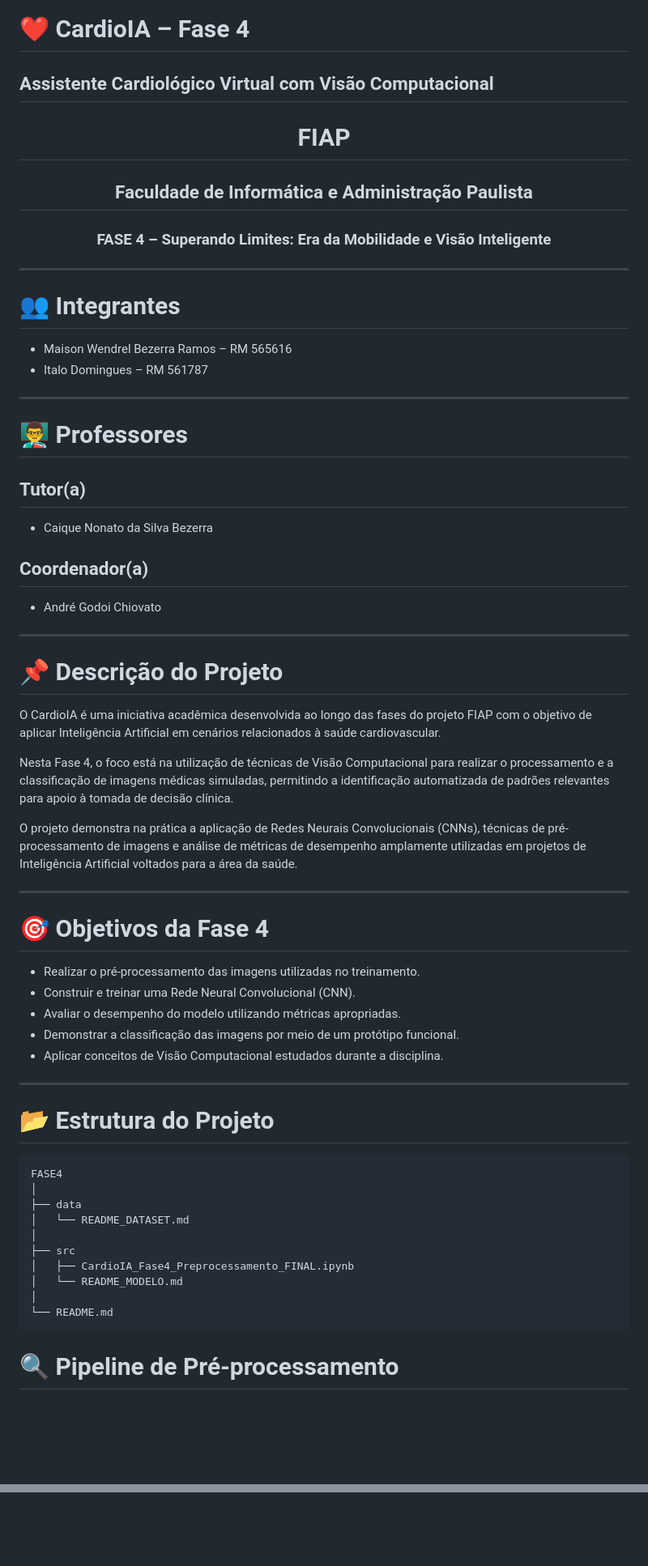
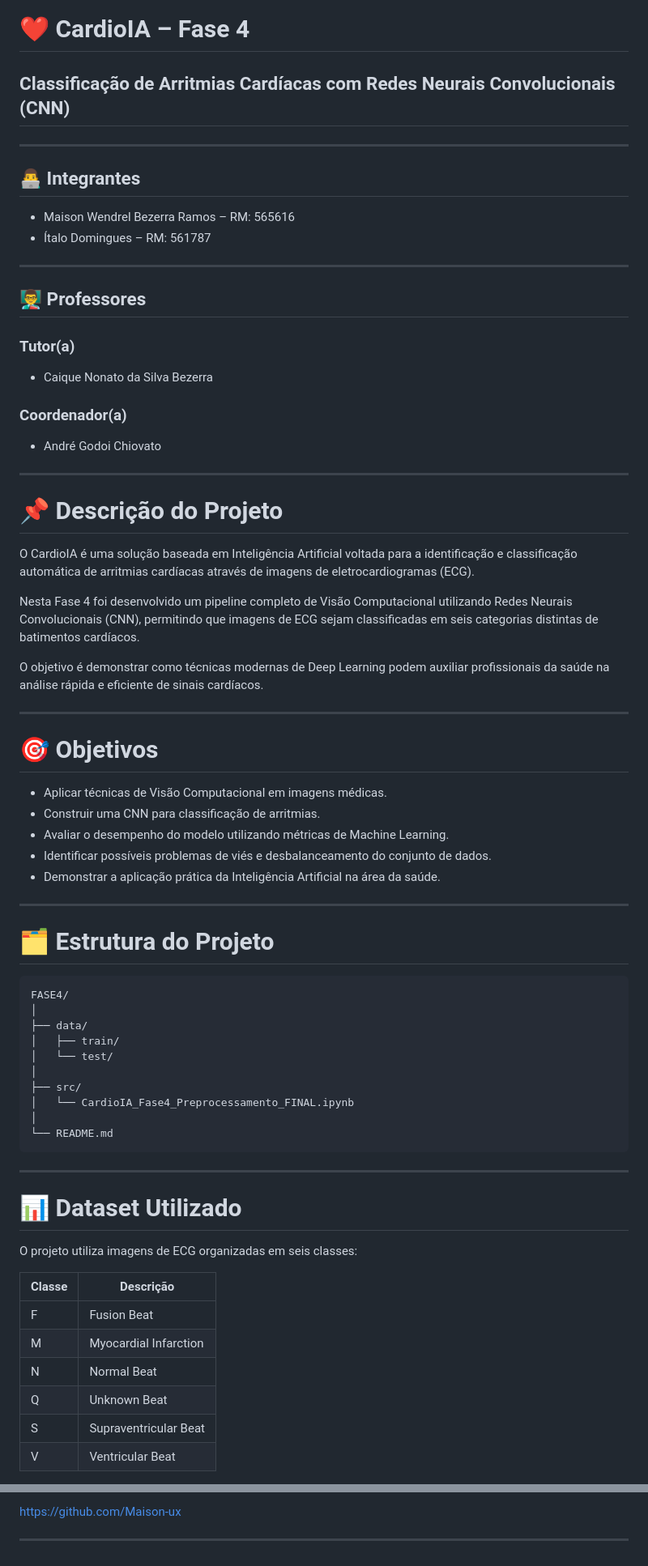
Before and after one commit to Maison-ux/FIAP-TIAO-2026-CardioIA, a Markdown page: FASE4/README.md, 2 parts joined by grey strips. Shown at 81% size. Drawn GitHub-style; blank space fills up the shorter version.

````diff
--- a/FASE4/README.md
+++ b/FASE4/README.md
@@ -1,71 +1,74 @@
 # ❤️ CardioIA – Fase 4
-
-## Assistente Cardiológico Virtual com Visão Computacional
-
-<div align="center">
-
-# FIAP
-
-## Faculdade de Informática e Administração Paulista
-
-### FASE 4 – Superando Limites: Era da Mobilidade e Visão Inteligente
-
-</div>
+## Classificação de Arritmias Cardíacas com Redes Neurais Convolucionais (CNN)
 
 ---
 
-# 👥 Integrantes
+## 👨‍💻 Integrantes
 
-* Maison Wendrel Bezerra Ramos – RM 565616
-* Italo Domingues – RM 561787
+- Maison Wendrel Bezerra Ramos – RM: 565616
+- Ítalo Domingues – RM: 561787
 
 ---
 
-# 👨‍🏫 Professores
+## 👨‍🏫 Professores
 
-## Tutor(a)
+### Tutor(a)
 
-* Caique Nonato da Silva Bezerra
+- Caique Nonato da Silva Bezerra
 
-## Coordenador(a)
+### Coordenador(a)
 
-* André Godoi Chiovato
+- André Godoi Chiovato
 
 ---
 
 # 📌 Descrição do Projeto
 
-O CardioIA é uma iniciativa acadêmica desenvolvida ao longo das fases do projeto FIAP com o objetivo de aplicar Inteligência Artificial em cenários relacionados à saúde cardiovascular.
+O CardioIA é uma solução baseada em Inteligência Artificial voltada para a identificação e classificação automática de arritmias cardíacas através de imagens de eletrocardiogramas (ECG).
 
-Nesta Fase 4, o foco está na utilização de técnicas de Visão Computacional para realizar o processamento e a classificação de imagens médicas simuladas, permitindo a identificação automatizada de padrões relevantes para apoio à tomada de decisão clínica.
+Nesta Fase 4 foi desenvolvido um pipeline completo de Visão Computacional utilizando Redes Neurais Convolucionais (CNN), permitindo que imagens de ECG sejam classificadas em seis categorias distintas de batimentos cardíacos.
 
-O projeto demonstra na prática a aplicação de Redes Neurais Convolucionais (CNNs), técnicas de pré-processamento de imagens e análise de métricas de desempenho amplamente utilizadas em projetos de Inteligência Artificial voltados para a área da saúde.
+O objetivo é demonstrar como técnicas modernas de Deep Learning podem auxiliar profissionais da saúde na análise rápida e eficiente de sinais cardíacos.
 
 ---
 
-# 🎯 Objetivos da Fase 4
+# 🎯 Objetivos
 
-* Realizar o pré-processamento das imagens utilizadas no treinamento.
-* Construir e treinar uma Rede Neural Convolucional (CNN).
-* Avaliar o desempenho do modelo utilizando métricas apropriadas.
-* Demonstrar a classificação das imagens por meio de um protótipo funcional.
-* Aplicar conceitos de Visão Computacional estudados durante a disciplina.
+- Aplicar técnicas de Visão Computacional em imagens médicas.
+- Construir uma CNN para classificação de arritmias.
+- Avaliar o desempenho do modelo utilizando métricas de Machine Learning.
+- Identificar possíveis problemas de viés e desbalanceamento do conjunto de dados.
+- Demonstrar a aplicação prática da Inteligência Artificial na área da saúde.
 
 ---
 
-# 📂 Estrutura do Projeto
+# 🗂 Estrutura do Projeto
 
-```text
-FASE4
+```bash
+FASE4/
 │
-├── data
-│   └── README_DATASET.md
+├── data/
+│   ├── train/
+│   └── test/
 │
-├── src
-│   ├── CardioIA_Fase4_Preprocessamento_FINAL.ipynb
-│   └── README_MODELO.md
+├── src/
+│   └── CardioIA_Fase4_Preprocessamento_FINAL.ipynb
 │
 └── README.md
 ```
 
-# 🔍 Pipeline de Pré-processamento
+---
+
+# 📊 Dataset Utilizado
+
+O projeto utiliza imagens de ECG organizadas em seis classes:
+
+| Classe | Descrição |
+|----------|------------|
+| F | Fusion Beat |
+| M | Myocardial Infarction |
+| N | Normal Beat |
+| Q | Unknown Beat |
+| S | Supraventricular Beat |
+| V | Ventricular Beat |
+
@@ -202,0 +265,3 @@ Não destinado para utilização clínica ou comercial.
+https://github.com/Maison-ux
+
+---
````
Also changed, not shown: other parts of FASE4/README.md (+155 -96 lines).
